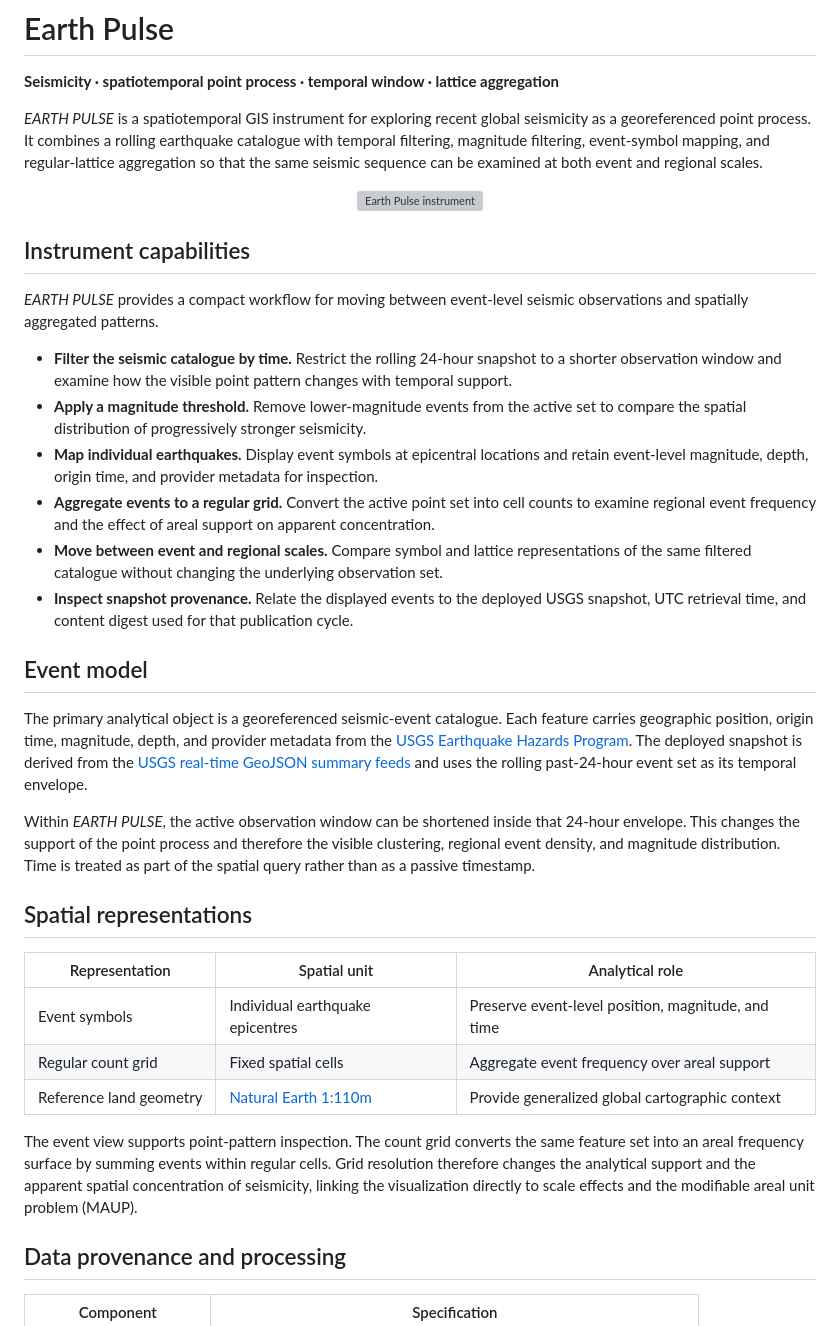
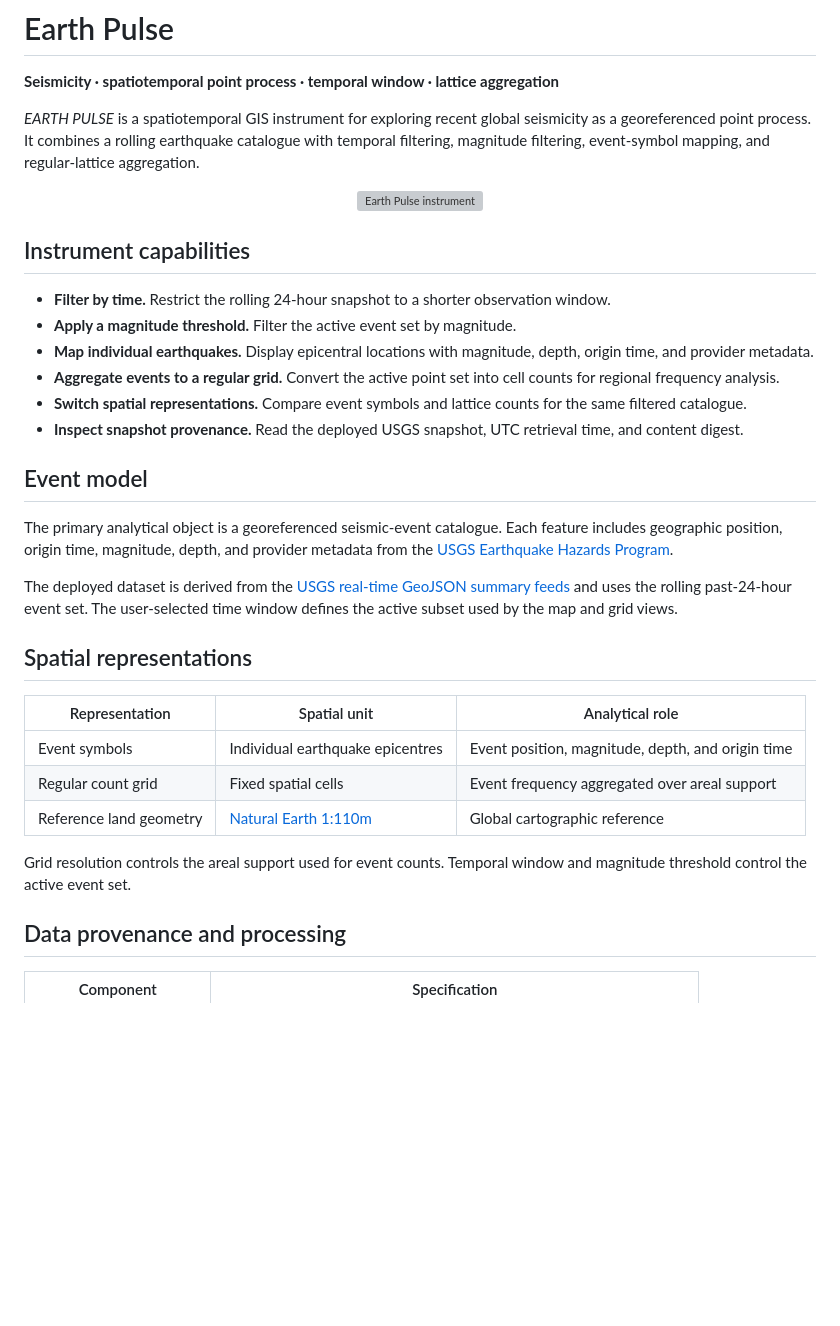
Before and after one commit to GeoGeekLab/earth-pulse, a Markdown page: README.md, the part around one of its changes. GitHub-like rendering; blank space fills up the shorter version; grey boxes are pictures that could not be loaded.

Commit message:
Rewrite README with direct seismic analysis specification

```diff
--- a/README.md
+++ b/README.md
@@ -2,7 +2,7 @@
 
 **Seismicity · spatiotemporal point process · temporal window · lattice aggregation**
 
-*EARTH PULSE* is a spatiotemporal GIS instrument for exploring recent global seismicity as a georeferenced point process. It combines a rolling earthquake catalogue with temporal filtering, magnitude filtering, event-symbol mapping, and regular-lattice aggregation so that the same seismic sequence can be examined at both event and regional scales.
+*EARTH PULSE* is a spatiotemporal GIS instrument for exploring recent global seismicity as a georeferenced point process. It combines a rolling earthquake catalogue with temporal filtering, magnitude filtering, event-symbol mapping, and regular-lattice aggregation.
 
 <p align="center">
   <a href="https://geogeeklab.github.io/earth-pulse/">
@@ -12,30 +12,28 @@
 
 ## Instrument capabilities
 
-*EARTH PULSE* provides a compact workflow for moving between event-level seismic observations and spatially aggregated patterns.
-
-- **Filter the seismic catalogue by time.** Restrict the rolling 24-hour snapshot to a shorter observation window and examine how the visible point pattern changes with temporal support.
-- **Apply a magnitude threshold.** Remove lower-magnitude events from the active set to compare the spatial distribution of progressively stronger seismicity.
-- **Map individual earthquakes.** Display event symbols at epicentral locations and retain event-level magnitude, depth, origin time, and provider metadata for inspection.
-- **Aggregate events to a regular grid.** Convert the active point set into cell counts to examine regional event frequency and the effect of areal support on apparent concentration.
-- **Move between event and regional scales.** Compare symbol and lattice representations of the same filtered catalogue without changing the underlying observation set.
-- **Inspect snapshot provenance.** Relate the displayed events to the deployed USGS snapshot, UTC retrieval time, and content digest used for that publication cycle.
+- **Filter by time.** Restrict the rolling 24-hour snapshot to a shorter observation window.
+- **Apply a magnitude threshold.** Filter the active event set by magnitude.
+- **Map individual earthquakes.** Display epicentral locations with magnitude, depth, origin time, and provider metadata.
+- **Aggregate events to a regular grid.** Convert the active point set into cell counts for regional frequency analysis.
+- **Switch spatial representations.** Compare event symbols and lattice counts for the same filtered catalogue.
+- **Inspect snapshot provenance.** Read the deployed USGS snapshot, UTC retrieval time, and content digest.
 
 ## Event model
 
-The primary analytical object is a georeferenced seismic-event catalogue. Each feature carries geographic position, origin time, magnitude, depth, and provider metadata from the [USGS Earthquake Hazards Program](https://earthquake.usgs.gov/). The deployed snapshot is derived from the [USGS real-time GeoJSON summary feeds](https://earthquake.usgs.gov/earthquakes/feed/) and uses the rolling past-24-hour event set as its temporal envelope.
+The primary analytical object is a georeferenced seismic-event catalogue. Each feature includes geographic position, origin time, magnitude, depth, and provider metadata from the [USGS Earthquake Hazards Program](https://earthquake.usgs.gov/).
 
-Within *EARTH PULSE*, the active observation window can be shortened inside that 24-hour envelope. This changes the support of the point process and therefore the visible clustering, regional event density, and magnitude distribution. Time is treated as part of the spatial query rather than as a passive timestamp.
+The deployed dataset is derived from the [USGS real-time GeoJSON summary feeds](https://earthquake.usgs.gov/earthquakes/feed/) and uses the rolling past-24-hour event set. The user-selected time window defines the active subset used by the map and grid views.
 
 ## Spatial representations
 
 | Representation | Spatial unit | Analytical role |
 | --- | --- | --- |
-| Event symbols | Individual earthquake epicentres | Preserve event-level position, magnitude, and time |
-| Regular count grid | Fixed spatial cells | Aggregate event frequency over areal support |
-| Reference land geometry | [Natural Earth 1:110m](https://www.naturalearthdata.com/downloads/) | Provide generalized global cartographic context |
+| Event symbols | Individual earthquake epicentres | Event position, magnitude, depth, and origin time |
+| Regular count grid | Fixed spatial cells | Event frequency aggregated over areal support |
+| Reference land geometry | [Natural Earth 1:110m](https://www.naturalearthdata.com/downloads/) | Global cartographic reference |
 
-The event view supports point-pattern inspection. The count grid converts the same feature set into an areal frequency surface by summing events within regular cells. Grid resolution therefore changes the analytical support and the apparent spatial concentration of seismicity, linking the visualization directly to scale effects and the modifiable areal unit problem (MAUP).
+Grid resolution controls the areal support used for event counts. Temporal window and magnitude threshold control the active event set.
 
 ## Data provenance and processing
 
```
Also changed, not shown: other parts of README.md (+12 -4 lines).
